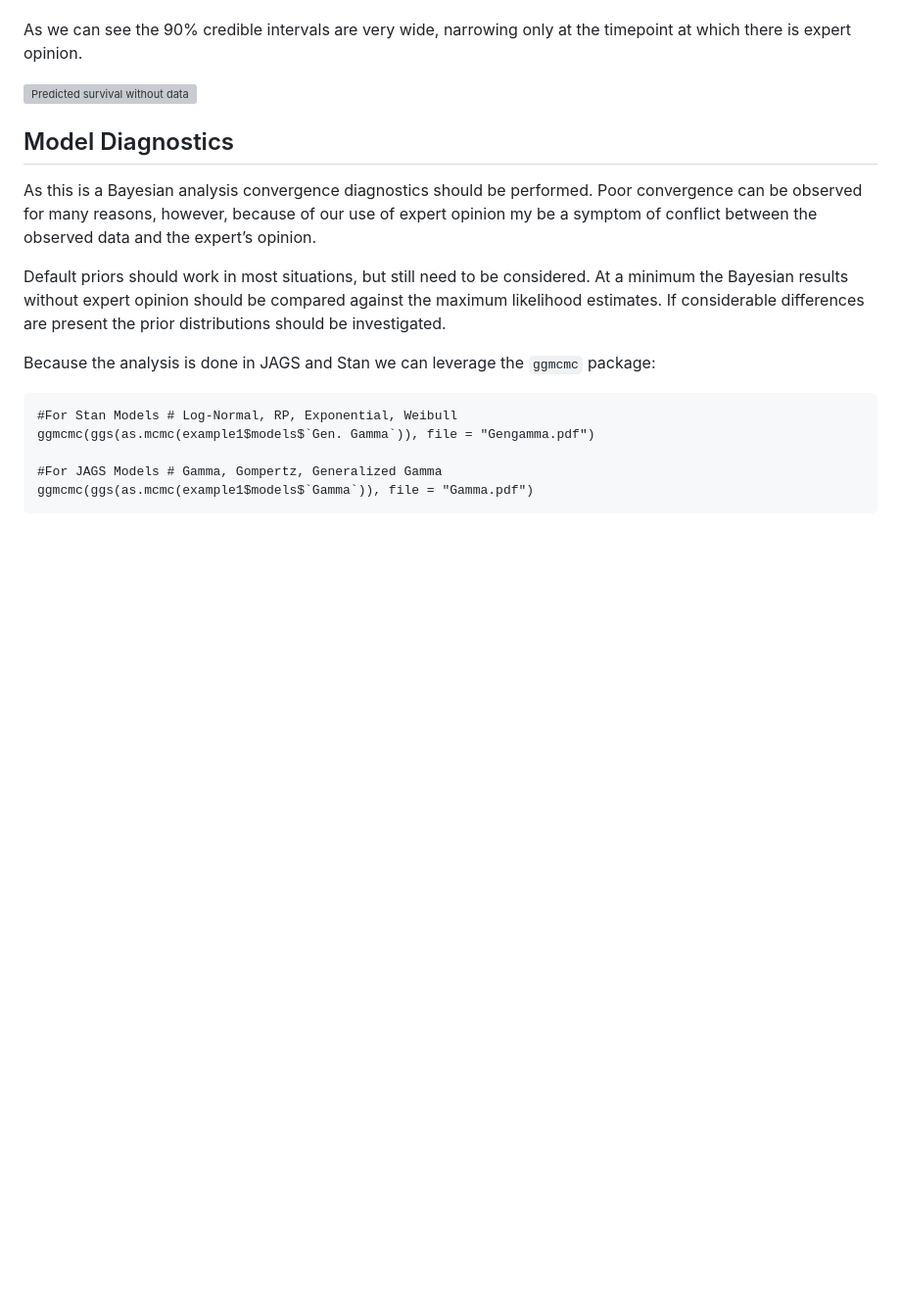
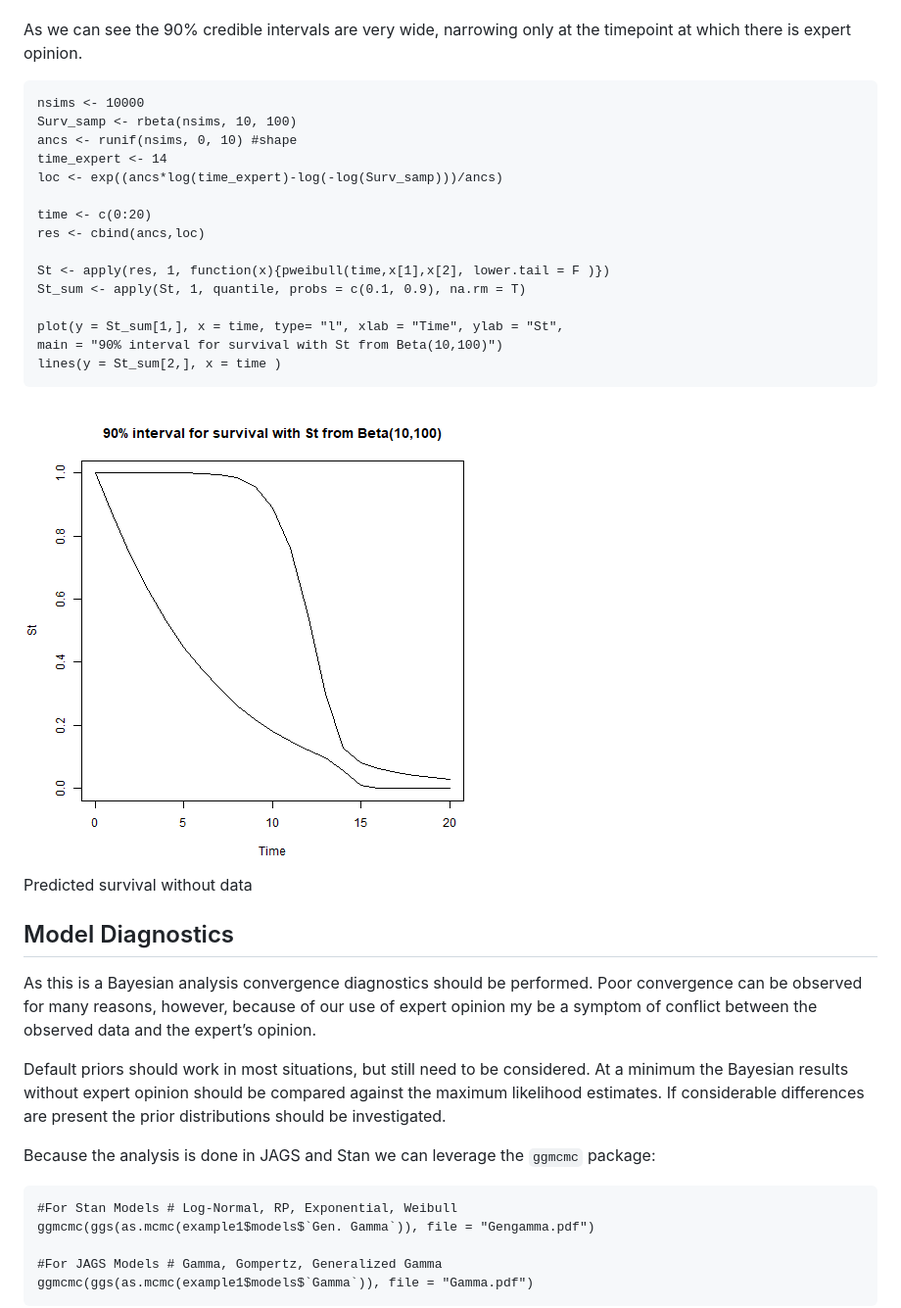
Before and after one commit to Philip-Cooney/expertsurv, a Markdown page: README.md, the part around the change. Shown: that part at 98% size. GitHub-like rendering; pictures changed too: Survival without Data.png (added); blank space fills up the shorter version; grey boxes are pictures that could not be loaded.

```diff
--- a/README.md
+++ b/README.md
@@ -289,8 +289,31 @@ and (similar to (Ouwens 2018)) would be to:
 As we can see the 90% credible intervals are very wide, narrowing only
 at the timepoint at which there is expert opinion.
 
-![Predicted survival without
-data](README_files/figure-gfm/unnamed-chunk-9-1.png)
+
+    nsims <- 10000
+    Surv_samp <- rbeta(nsims, 10, 100)
+    ancs <- runif(nsims, 0, 10) #shape
+    time_expert <- 14
+    loc <- exp((ancs*log(time_expert)-log(-log(Surv_samp)))/ancs)
+
+    time <- c(0:20)
+    res <- cbind(ancs,loc)
+
+    St <- apply(res, 1, function(x){pweibull(time,x[1],x[2], lower.tail = F )})
+    St_sum <- apply(St, 1, quantile, probs = c(0.1, 0.9), na.rm = T)
+
+    plot(y = St_sum[1,], x = time, type= "l", xlab = "Time", ylab = "St",
+    main = "90% interval for survival with St from Beta(10,100)")
+    lines(y = St_sum[2,], x = time )
+
+<div class="figure">
+
+<img src="Survival without Data.png" alt="Predicted survival without data" width="480" />
+<p class="caption">
+Predicted survival without data
+</p>
+
+</div>
 
 ## Model Diagnostics
 
```
Also changed, not shown: 1 other file.
